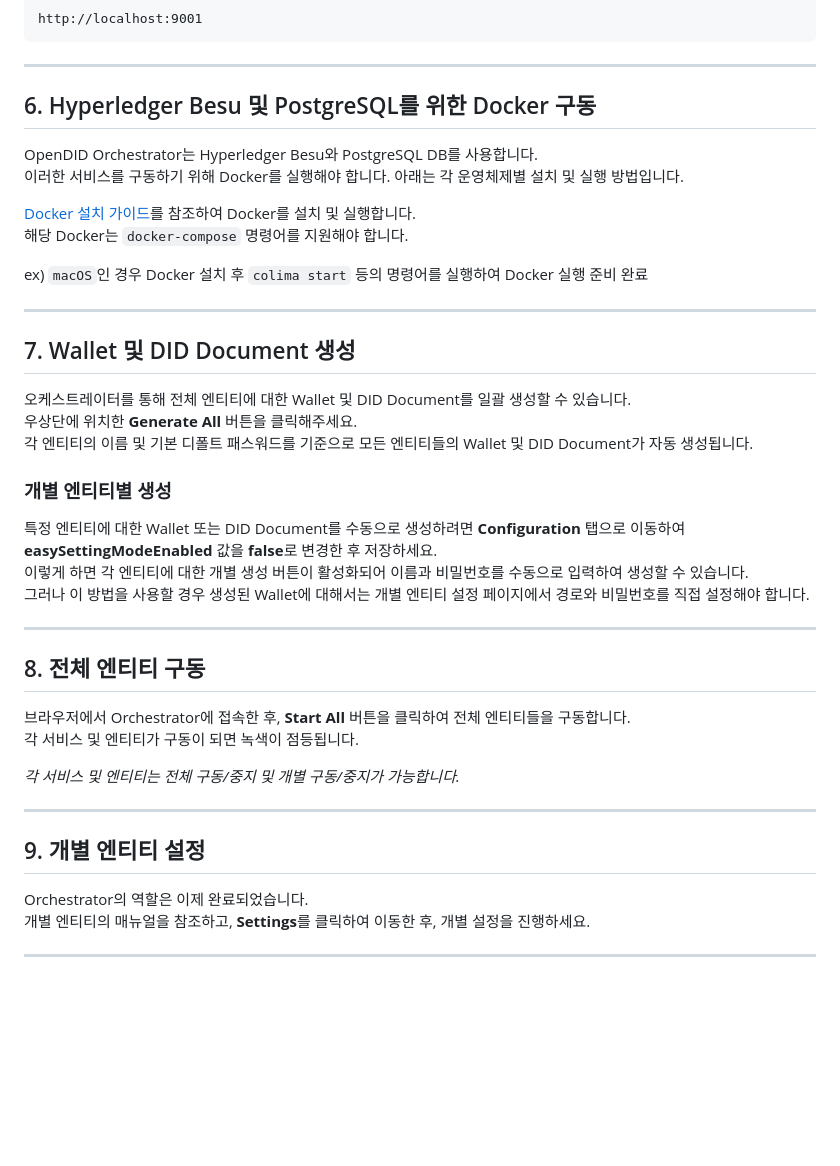
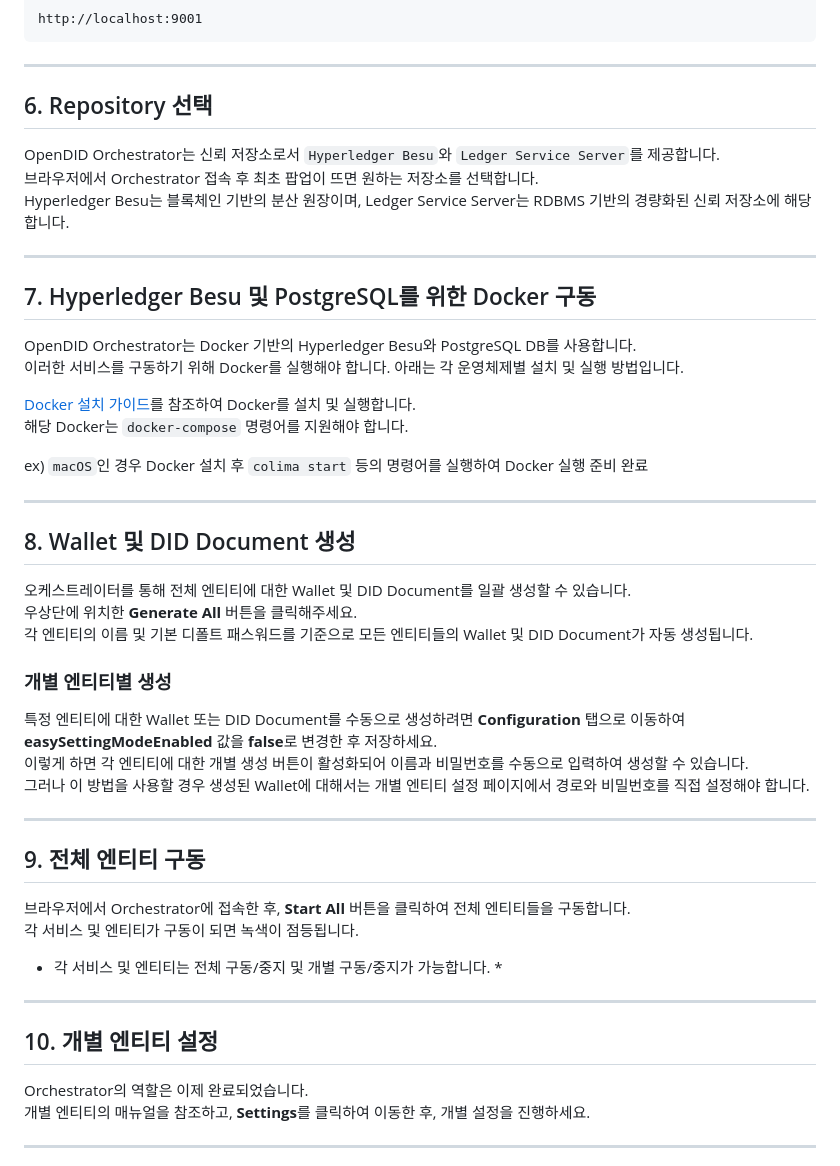
Before and after one commit to OmniOneID/did-orchestrator-server, a Markdown page: docs/installation/OpenDID_orchestrator_InstallationAndOperation_Guide_ko.md, the part around the change. Drawn GitHub-style; blank space fills up the shorter version.

Commit message:
docs: select Repository

```diff
--- a/docs/installation/OpenDID_orchestrator_InstallationAndOperation_Guide_ko.md
+++ b/docs/installation/OpenDID_orchestrator_InstallationAndOperation_Guide_ko.md
@@ -123,8 +123,15 @@ http://localhost:9001
 
 ---
 
-## 6. Hyperledger Besu 및 PostgreSQL를 위한 Docker 구동
-OpenDID Orchestrator는 Hyperledger Besu와 PostgreSQL DB를 사용합니다.<br>
+## 6. Repository 선택
+OpenDID Orchestrator는 신뢰 저장소로서 `Hyperledger Besu`와 `Ledger Service Server`를 제공합니다.<br>
+브라우저에서 Orchestrator 접속 후 최초 팝업이 뜨면 원하는 저장소를 선택합니다.<br>
+Hyperledger Besu는 블록체인 기반의 분산 원장이며, Ledger Service Server는 RDBMS 기반의 경량화된 신뢰 저장소에 해당합니다.
+
+---
+
+## 7. Hyperledger Besu 및 PostgreSQL를 위한 Docker 구동
+OpenDID Orchestrator는 Docker 기반의 Hyperledger Besu와 PostgreSQL DB를 사용합니다.<br>
 이러한 서비스를 구동하기 위해 Docker를 실행해야 합니다. 아래는 각 운영체제별 설치 및 실행 방법입니다.
 
 [Docker 설치 가이드](https://docs.docker.com/get-started/get-docker/)를 참조하여 Docker를 설치 및 실행합니다.<br>
@@ -134,7 +141,7 @@ ex) `macOS`인 경우 Docker 설치 후 `colima start` 등의 명령어를 실
 
 ---
 
-## 7. Wallet 및 DID Document 생성
+## 8. Wallet 및 DID Document 생성
 오케스트레이터를 통해 전체 엔티티에 대한 Wallet 및 DID Document를 일괄 생성할 수 있습니다.<br>
 우상단에 위치한 **Generate All** 버튼을 클릭해주세요.<br>
 각 엔티티의 이름 및 기본 디폴트 패스워드를 기준으로 모든 엔티티들의 Wallet 및 DID Document가 자동 생성됩니다.<br>
@@ -146,16 +153,16 @@ ex) `macOS`인 경우 Docker 설치 후 `colima start` 등의 명령어를 실
 
 ---
 
-## 8. 전체 엔티티 구동
+## 9. 전체 엔티티 구동
 
 브라우저에서 Orchestrator에 접속한 후, **Start All** 버튼을 클릭하여 전체 엔티티들을 구동합니다.<br>
 각 서비스 및 엔티티가 구동이 되면 녹색이 점등됩니다.<br>
 
-*각 서비스 및 엔티티는 전체 구동/중지 및 개별 구동/중지가 가능합니다.*
+* 각 서비스 및 엔티티는 전체 구동/중지 및 개별 구동/중지가 가능합니다. *
 
 ---
 
-## 9. 개별 엔티티 설정
+## 10. 개별 엔티티 설정
 
 Orchestrator의 역할은 이제 완료되었습니다.<br>
 개별 엔티티의 매뉴얼을 참조하고, **Settings**를 클릭하여 이동한 후, 개별 설정을 진행하세요.
```
